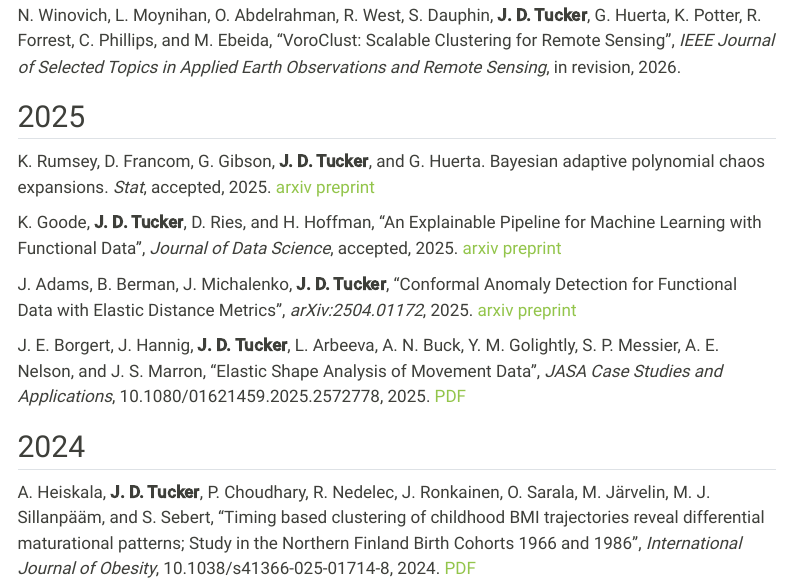
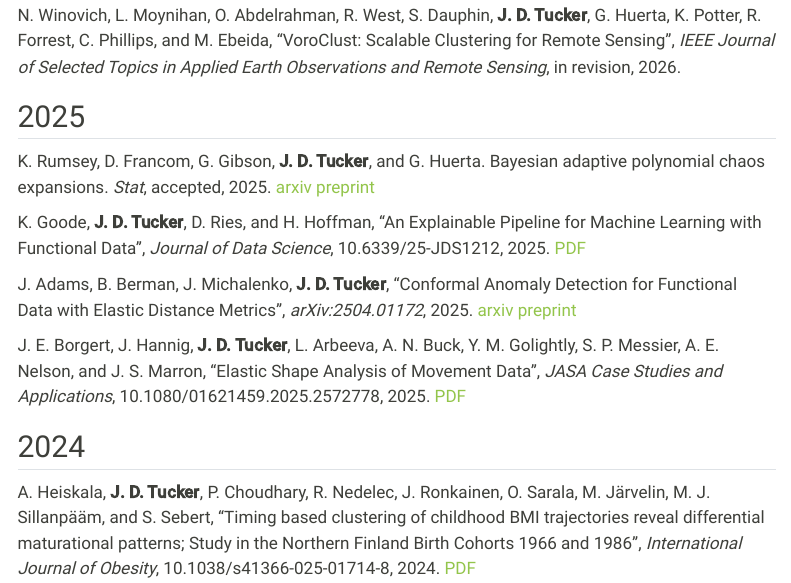
Before and after one commit to jdtuck/website, a Quarto document (papers.qmd): the page in a window 1100 px wide, from 340 px down. Rendered offline with R 4.5, knitr and Pandoc in place of Quarto, with nearby package versions; menus at the side of the page are left out.

Commit message:
add jds paper

```diff
--- a/papers.qmd
+++ b/papers.qmd
@@ -14,7 +14,7 @@ N. Winovich, L. Moynihan, O. Abdelrahman, R. West, S. Dauphin, **J. D. Tucker**,
 ## 2025
 K. Rumsey, D. Francom, G. Gibson, **J. D. Tucker**, and G. Huerta. Bayesian adaptive polynomial chaos expansions. *Stat*, accepted, 2025. [arxiv preprint](https://arxiv.org/abs/2510.25036)
 
-K. Goode, **J. D. Tucker**, D. Ries, and H. Hoffman, "An Explainable Pipeline for Machine Learning with Functional Data", *Journal of Data Science*, accepted, 2025. [arxiv preprint](https://arxiv.org/abs/2501.07602)
+K. Goode, **J. D. Tucker**, D. Ries, and H. Hoffman, "An Explainable Pipeline for Machine Learning with Functional Data", *Journal of Data Science*, 10.6339/25-JDS1212, 2025. [PDF](Papers/jds1212.pdf)
 
 J. Adams, B. Berman, J. Michalenko, **J. D. Tucker**, "Conformal Anomaly Detection for Functional Data with Elastic Distance Metrics", *arXiv:2504.01172*, 2025. [arxiv preprint](https://arxiv.org/abs/2504.01172)
 
```
Also changed, not shown: 1 other file.
